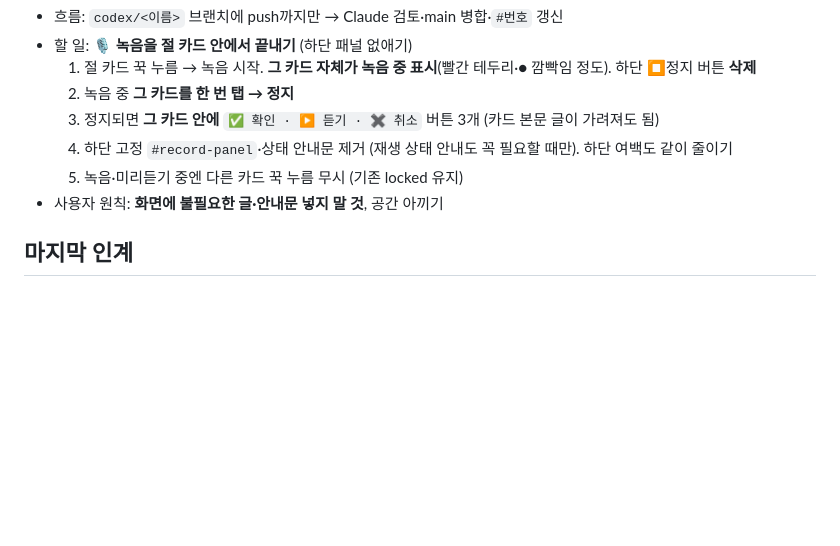
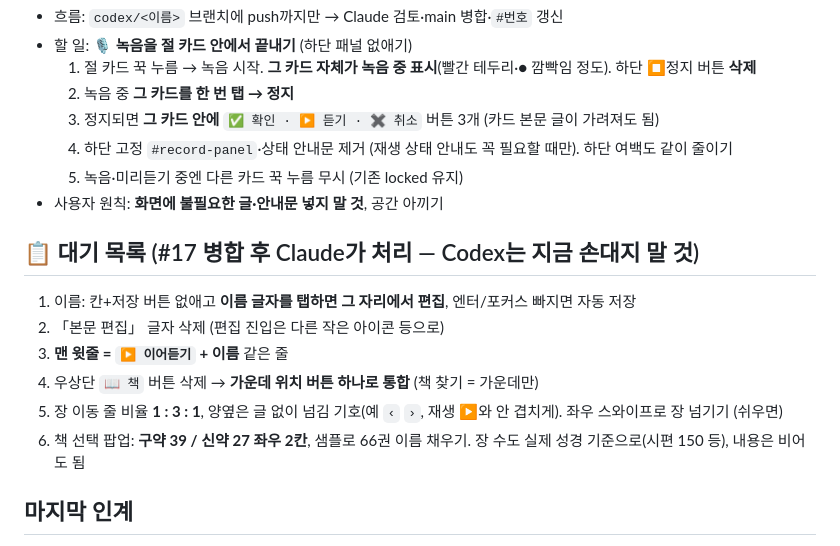
Before and after one commit to qqcppc/relay-reading, a Markdown page: BATON.md, the part around the change. Drawn GitHub-style; blank space fills up the shorter version.

Commit message:
바통: 사용자 피드백 대기 목록 기록 (#17 병합 후 처리)
Co-Authored-By: Claude Opus 5.5 <noreply@anthropic.com>
Claude-Session: https://claude.ai/code/session_0137kkHW3hhWe6MAET7hi6WA

```diff
--- a/BATON.md
+++ b/BATON.md
@@ -10,6 +10,14 @@
   4. 하단 고정 `#record-panel`·상태 안내문 제거 (재생 상태 안내도 꼭 필요할 때만). 하단 여백도 같이 줄이기
   5. 녹음·미리듣기 중엔 다른 카드 꾹 누름 무시 (기존 locked 유지)
 - 사용자 원칙: **화면에 불필요한 글·안내문 넣지 말 것**, 공간 아끼기
+
+## 📋 대기 목록 (#17 병합 후 Claude가 처리 — Codex는 지금 손대지 말 것)
+1. 이름: 칸+저장 버튼 없애고 **이름 글자를 탭하면 그 자리에서 편집**, 엔터/포커스 빠지면 자동 저장
+2. 「본문 편집」 글자 삭제 (편집 진입은 다른 작은 아이콘 등으로)
+3. **맨 윗줄 = `▶ 이어듣기` + 이름** 같은 줄
+4. 우상단 `📖 책` 버튼 삭제 → **가운데 위치 버튼 하나로 통합** (책 찾기 = 가운데만)
+5. 장 이동 줄 비율 **1 : 3 : 1**, 양옆은 글 없이 넘김 기호(예 `‹` `›`, 재생 ▶와 안 겹치게). 좌우 스와이프로 장 넘기기 (쉬우면)
+6. 책 선택 팝업: **구약 39 / 신약 27 좌우 2칸**, 샘플로 66권 이름 채우기. 장 수도 실제 성경 기준으로(시편 150 등), 내용은 비어도 됨
 
 ## 마지막 인계
 - 2026-10-23 · #17 · Claude → Codex
```
